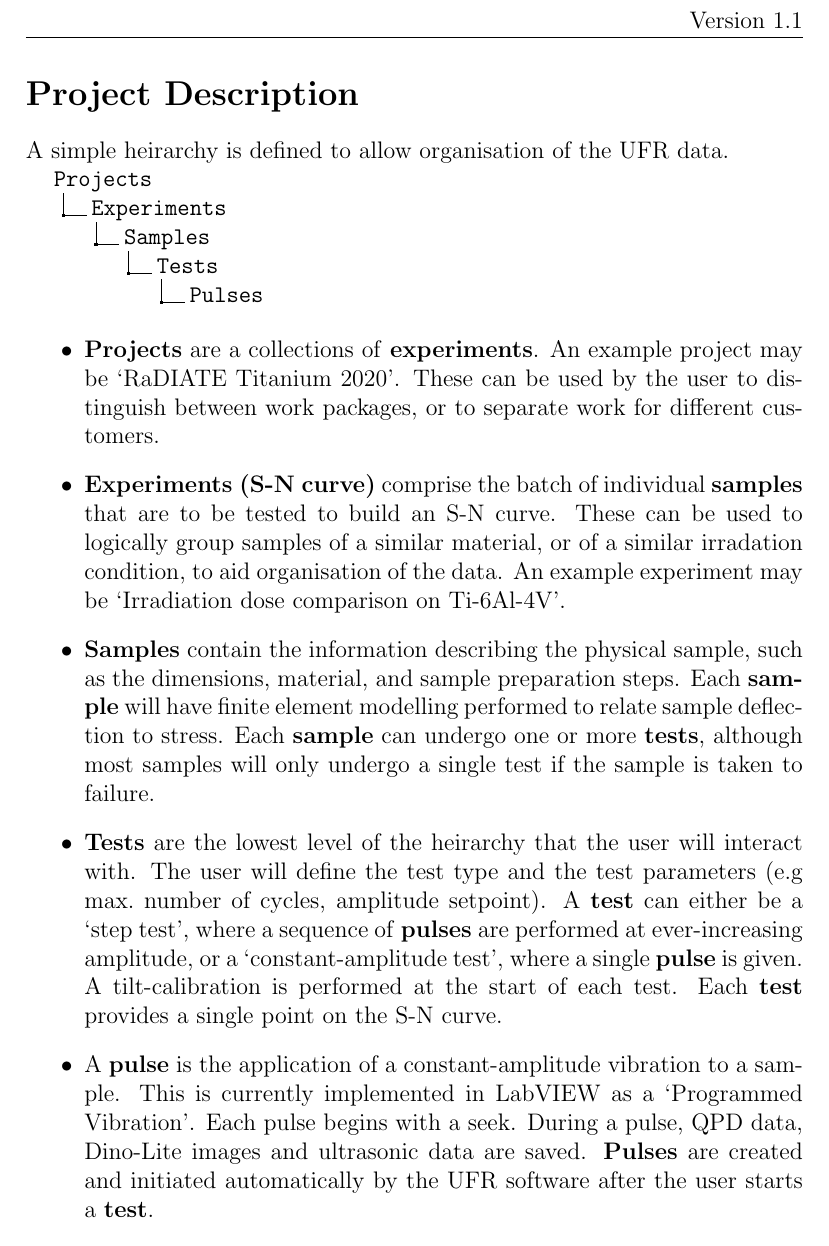
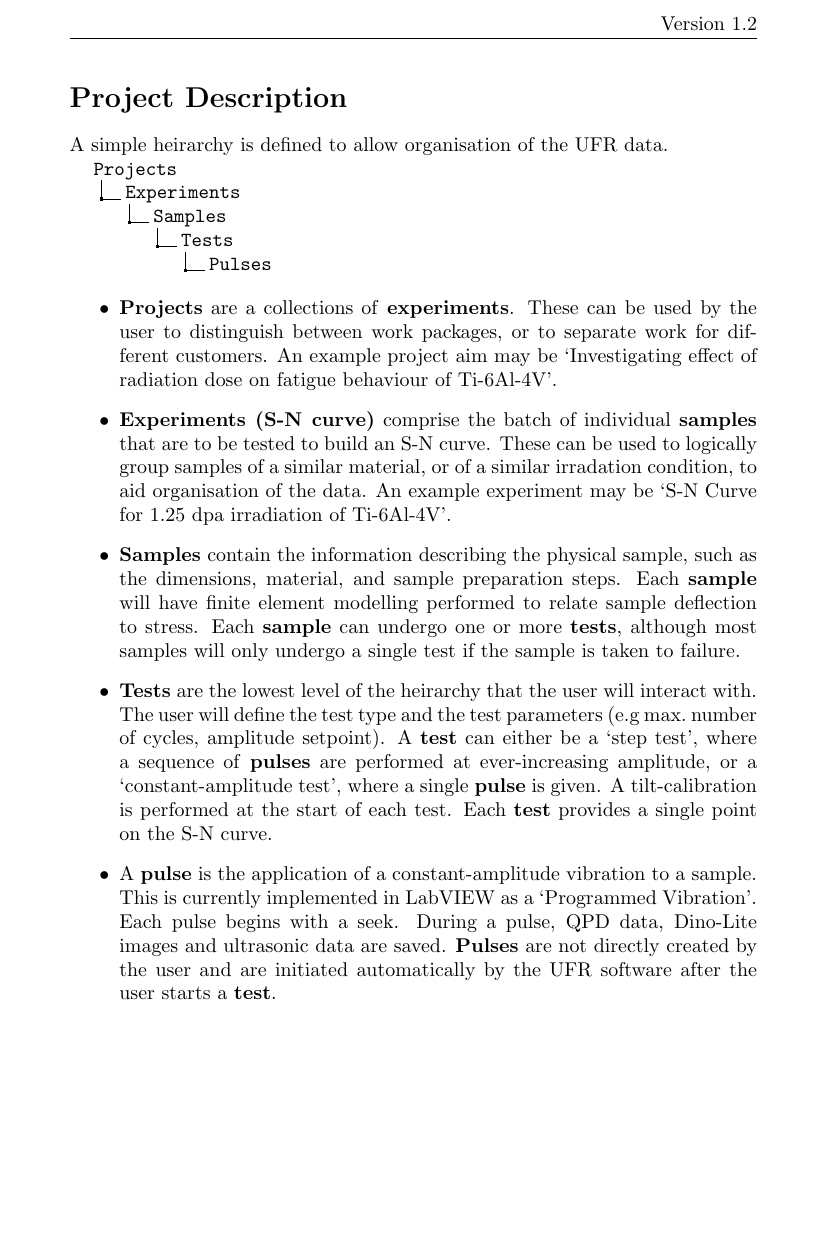
Before and after one commit to philearp/ufr, a LaTeX document (ufr-project-structure/description/description.tex): part of page 1 of 2, cut so that both start at the same text. Compiled offline with pdfLaTeX.

Commit message:
V1.2 Clarified definition of experiment and project

```diff
--- a/ufr-project-structure/description/description.tex
+++ b/ufr-project-structure/description/description.tex
@@ -1,9 +1,9 @@
-\documentclass[a4paper,12pt]{article}
+\documentclass[a4paper]{article}
 \usepackage{dirtree}
 \usepackage{fancyhdr}
 
 \pagestyle{fancy}  % sets fancyhdr
-\rhead{Version 1.1}
+\rhead{Version 1.2}
 
 \begin{document}
 
@@ -22,13 +22,13 @@ A simple heirarchy is defined to allow organisation of the UFR data.
 \begin{itemize}
   \item{
     \textbf{Projects} are a collections of \textbf{experiments}.
-    An example project may be `RaDIATE Titanium 2020'.
     These can be used by the user to distinguish between work packages, or to separate work for different customers.
+    An example project aim may be `Investigating effect of radiation dose on fatigue behaviour of Ti-6Al-4V'.
   }
   \item{
     \textbf{Experiments (S-N curve)} comprise the batch of individual \textbf{samples} that are to be tested to build an S-N curve.
     These can be used to logically group samples of a similar material, or of a similar irradation condition, to aid organisation of the data.
-    An example experiment may be `Irradiation dose comparison on Ti-6Al-4V'.
+    An example experiment may be `S-N Curve for 1.25 dpa irradiation of Ti-6Al-4V'.
   }
   \item{
     \textbf{Samples} contain the information describing the physical sample, such as the dimensions, material, and sample preparation steps.
@@ -46,7 +46,7 @@ A simple heirarchy is defined to allow organisation of the UFR data.
     This is currently implemented in LabVIEW as a `Programmed Vibration'.
     Each pulse begins with a seek.
     During a pulse, QPD data, Dino-Lite images and ultrasonic data are saved.
-    \textbf{Pulses} are created and initiated automatically by the UFR software after the user starts a \textbf{test}.
+    \textbf{Pulses} are not directly created by the user and are initiated automatically by the UFR software after the user starts a \textbf{test}.
   }
 \end{itemize}
 
```
